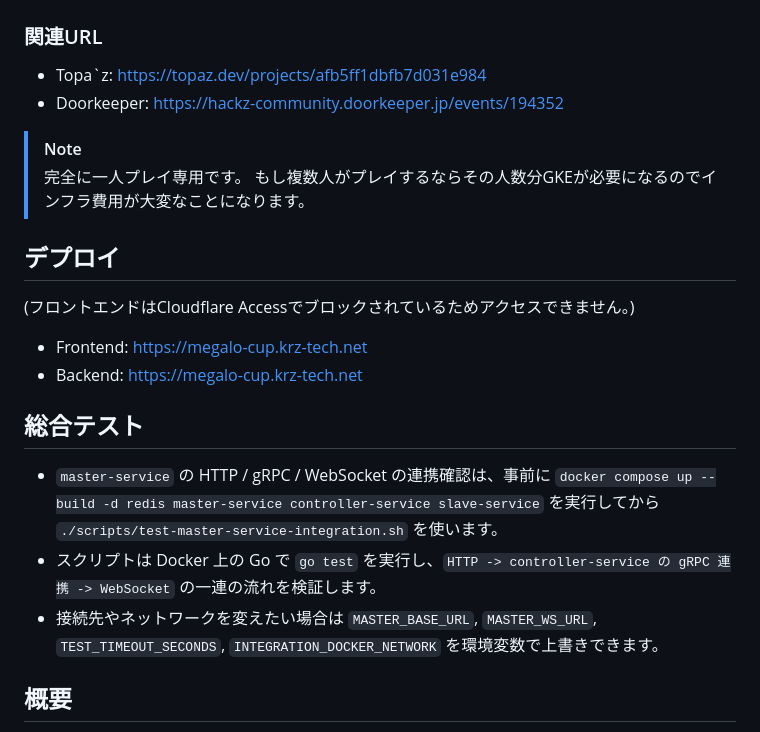
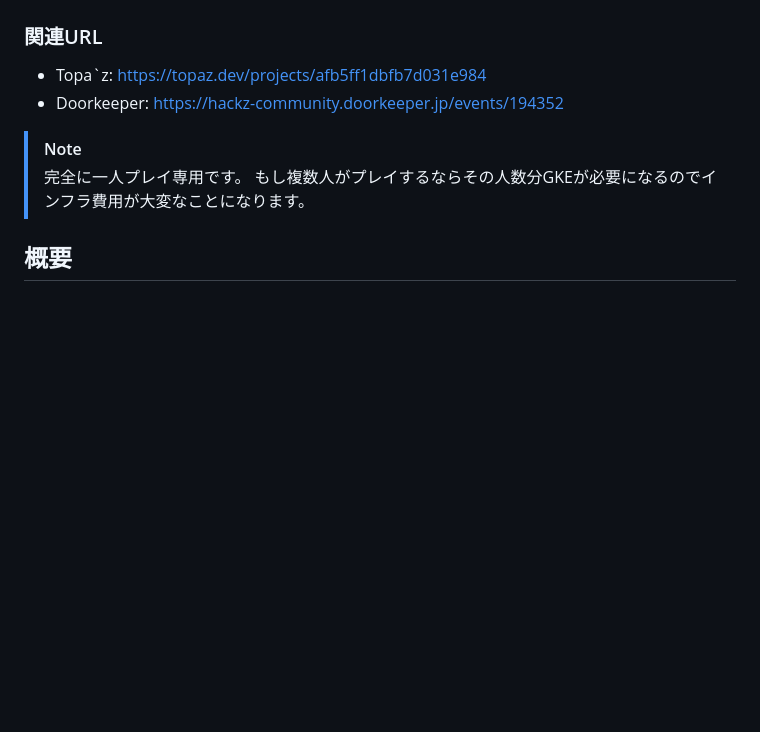
Before and after one commit to kurazuuuuuu/hackz-megalo, a Markdown page: README.md, the part around the change. GitHub-like rendering; blank space fills up the shorter version.

Commit message:
Update README to remove deployment and testing info
Removed deployment and integration testing sections from README.

```diff
--- a/README.md
+++ b/README.md
@@ -6,16 +6,6 @@
 > [!NOTE]
 > 完全に一人プレイ専用です。
 > もし複数人がプレイするならその人数分GKEが必要になるのでインフラ費用が大変なことになります。
-
-## デプロイ
-(フロントエンドはCloudflare Accessでブロックされているためアクセスできません。)
-- Frontend: https://megalo-cup.krz-tech.net
-- Backend: https://megalo-cup.krz-tech.net
-
-## 総合テスト
-- `master-service` の HTTP / gRPC / WebSocket の連携確認は、事前に `docker compose up --build -d redis master-service controller-service slave-service` を実行してから `./scripts/test-master-service-integration.sh` を使います。
-- スクリプトは Docker 上の Go で `go test` を実行し、`HTTP -> controller-service の gRPC 連携 -> WebSocket` の一連の流れを検証します。
-- 接続先やネットワークを変えたい場合は `MASTER_BASE_URL`, `MASTER_WS_URL`, `TEST_TIMEOUT_SECONDS`, `INTEGRATION_DOCKER_NETWORK` を環境変数で上書きできます。
 
 ## 概要
 - KubernetesのPodをいじめたり観察して遊ぶやつ
```
